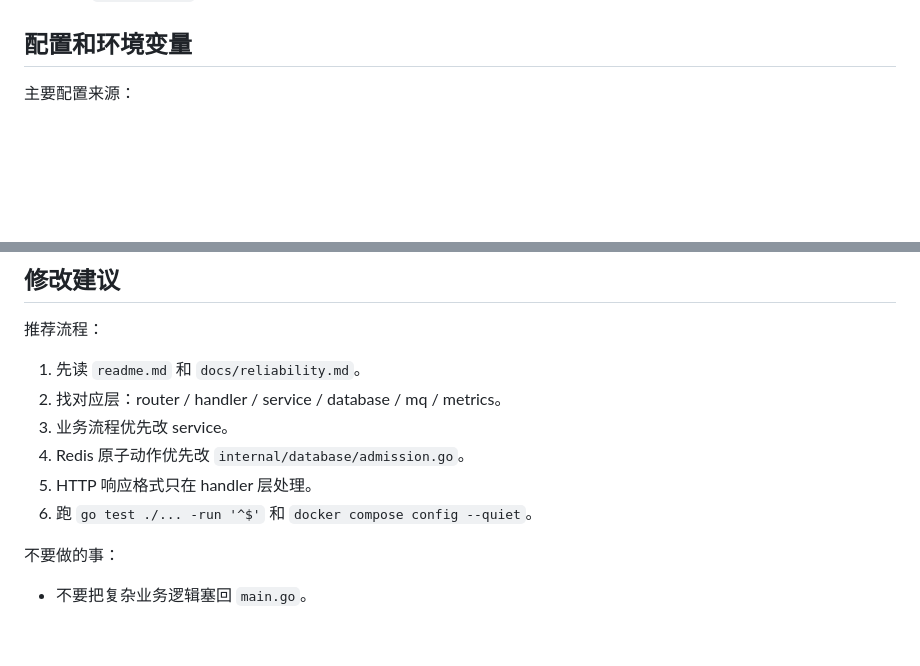
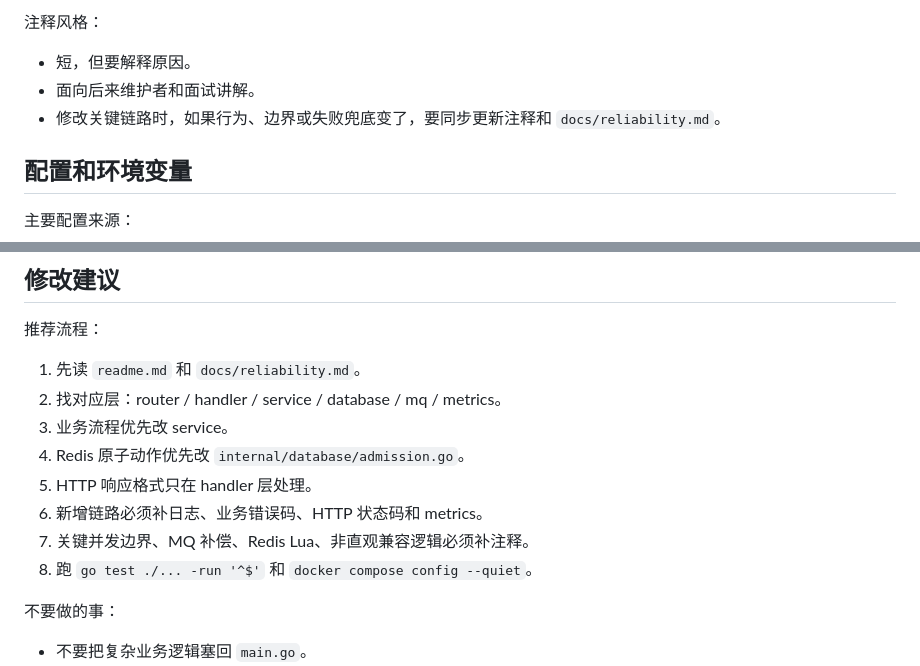
Before and after one commit to Silas-Go/lottery, a Markdown page: agent.md, 2 parts joined by grey strips. Rendered like a GitHub page; blank space fills up the shorter version.

```diff
--- a/agent.md
+++ b/agent.md
@@ -291,3 +362,9 @@ internal/handler/errors.go
+注释风格：
+
+- 短，但要解释原因。
+- 面向后来维护者和面试讲解。
+- 修改关键链路时，如果行为、边界或失败兜底变了，要同步更新注释和 `docs/reliability.md`。
+
 ## 配置和环境变量
 
 主要配置来源：
@@ -330,7 +407,9 @@ LOTTERY_RATE_LIMIT_QPS=800
 3. 业务流程优先改 service。
 4. Redis 原子动作优先改 `internal/database/admission.go`。
 5. HTTP 响应格式只在 handler 层处理。
-6. 跑 `go test ./... -run '^$'` 和 `docker compose config --quiet`。
+6. 新增链路必须补日志、业务错误码、HTTP 状态码和 metrics。
+7. 关键并发边界、MQ 补偿、Redis Lua、非直观兼容逻辑必须补注释。
+8. 跑 `go test ./... -run '^$'` 和 `docker compose config --quiet`。
 
 不要做的事：
 
```
Also changed, not shown: other parts of agent.md (+71 -0 lines).
